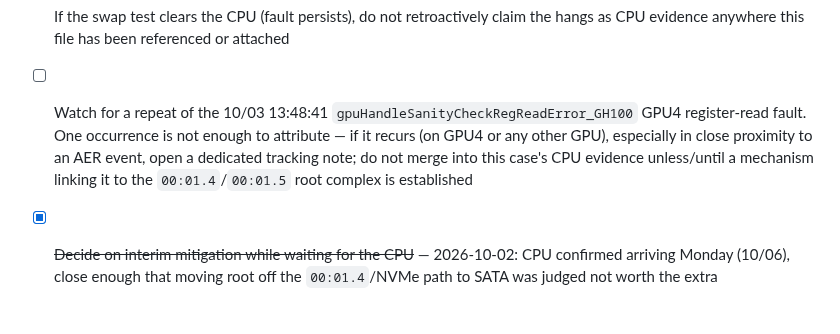
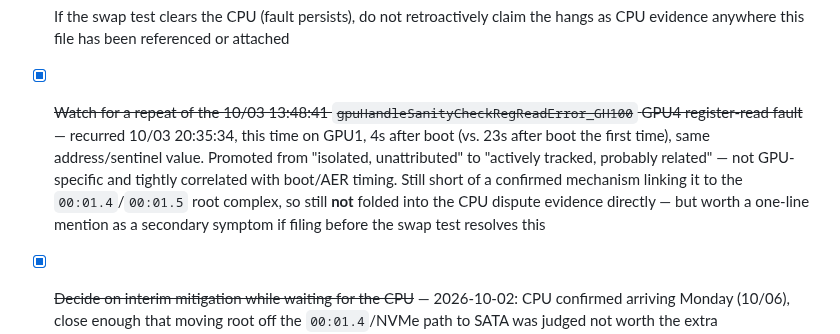
Before and after one commit to manishrony/ronyzap.github.io, a Markdown page: gpu-monitor/CASE-CPU-RETURN-EPYC9B14.md, the part around one of its changes. Drawn GitHub-style; blank space fills up the shorter version.

Commit message:
Confirm no filesystem corruption; NVRM register fault recurred on GPU1
fsck -n confirms root fs clean; the journald "failed to start" messages
were journald replacing its own corrupted journal after an unclean
shutdown, not disk damage. Separately, the GPU register-read sanity
fault recurred 4s after the 20:35 boot, this time on GPU1 rather than
GPU4 — promoted from isolated/unattributed to actively tracked given
it's not GPU-specific and timing tracks the AER events closely.

Co-Authored-By: Claude Sonnet 5 <noreply@anthropic.com>
Claude-Session: https://claude.ai/code/session_012SebrQkyx5WsNByKuBeMse

```diff
--- a/gpu-monitor/CASE-CPU-RETURN-EPYC9B14.md
+++ b/gpu-monitor/CASE-CPU-RETURN-EPYC9B14.md
@@ -260,12 +261,16 @@ physical evidence for the claim.
 - [ ] If the swap test clears the CPU (fault persists), do not retroactively
       claim the hangs as CPU evidence anywhere this file has been
       referenced or attached
-- [ ] Watch for a repeat of the 10/03 13:48:41 `gpuHandleSanityCheckRegReadError_GH100`
-      GPU4 register-read fault. One occurrence is not enough to attribute —
-      if it recurs (on GPU4 or any other GPU), especially in close proximity
-      to an AER event, open a dedicated tracking note; do not merge into
-      this case's CPU evidence unless/until a mechanism linking it to the
-      `00:01.4`/`00:01.5` root complex is established
+- [x] ~~Watch for a repeat of the 10/03 13:48:41 `gpuHandleSanityCheckRegReadError_GH100`
+      GPU4 register-read fault~~ — recurred 10/03 20:35:34, this time on
+      GPU1, 4s after boot (vs. 23s after boot the first time), same
+      address/sentinel value. Promoted from "isolated, unattributed" to
+      "actively tracked, probably related" — not GPU-specific and tightly
+      correlated with boot/AER timing. Still short of a confirmed
+      mechanism linking it to the `00:01.4`/`00:01.5` root complex, so
+      still **not** folded into the CPU dispute evidence directly — but
+      worth a one-line mention as a secondary symptom if filing before
+      the swap test resolves this
 - [x] ~~Decide on interim mitigation while waiting for the CPU~~ — 2026-10-02:
       CPU confirmed arriving Monday (10/06), close enough that moving root
       off the `00:01.4`/NVMe path to SATA was judged not worth the extra
```
Also changed, not shown: other parts of gpu-monitor/CASE-CPU-RETURN-EPYC9B14.md (+2 -1 lines).
